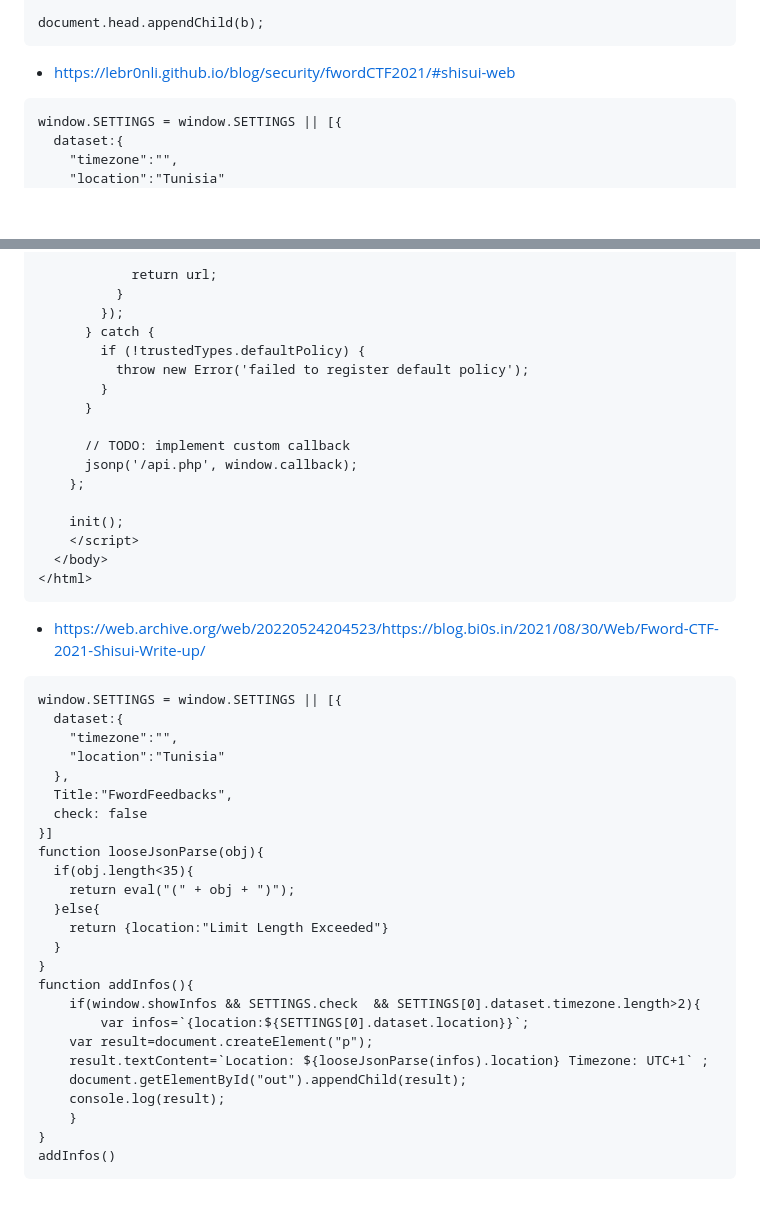
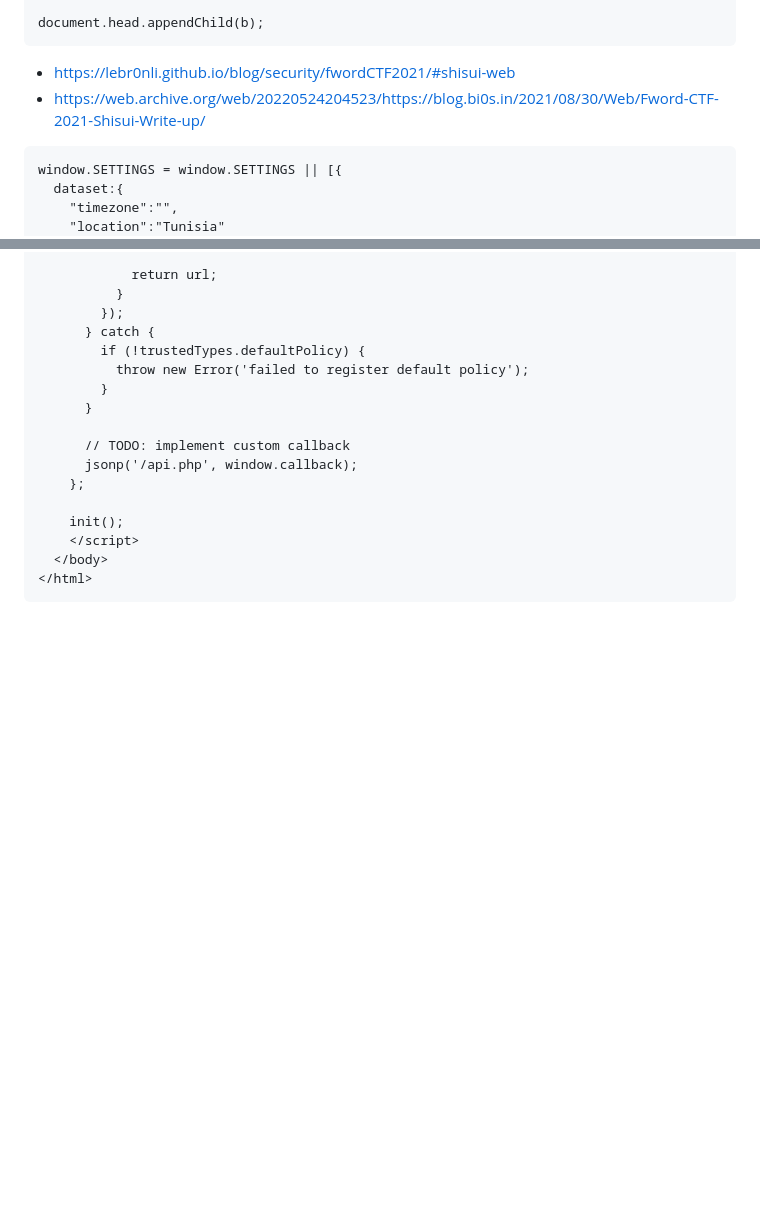
Before and after one commit to jackfromeast/dom-clobbering-collection, a Markdown page: existing-gadgets.md, 2 parts joined by grey strips. GitHub-like rendering; blank space fills up the shorter version.

````diff
--- a/existing-gadgets.md
+++ b/existing-gadgets.md
@@ -32,6 +32,7 @@ document.head.appendChild(b);
 ```
 
 + https://lebr0nli.github.io/blog/security/fwordCTF2021/#shisui-web
++ https://web.archive.org/web/20220524204523/https://blog.bi0s.in/2021/08/30/Web/Fword-CTF-2021-Shisui-Write-up/
 ```
 window.SETTINGS = window.SETTINGS || [{
   dataset:{
@@ -273,32 +274,3 @@ window.onload = () => {
   </body>
 </html>
 ```
-
-+ https://web.archive.org/web/20220524204523/https://blog.bi0s.in/2021/08/30/Web/Fword-CTF-2021-Shisui-Write-up/
-```
-window.SETTINGS = window.SETTINGS || [{
-  dataset:{
-    "timezone":"",
-    "location":"Tunisia"
-  },
-  Title:"FwordFeedbacks",
-  check: false
-}]
-function looseJsonParse(obj){
-  if(obj.length<35){
-	return eval("(" + obj + ")");
-  }else{
-    return {location:"Limit Length Exceeded"}
-  }
-}
-function addInfos(){
-	if(window.showInfos && SETTINGS.check  && SETTINGS[0].dataset.timezone.length>2){
-        var infos=`{location:${SETTINGS[0].dataset.location}}`;
-	var result=document.createElement("p");
-	result.textContent=`Location: ${looseJsonParse(infos).location} Timezone: UTC+1` ;
-	document.getElementById("out").appendChild(result);
-	console.log(result);
-	}
-}
-addInfos()
-```
````
